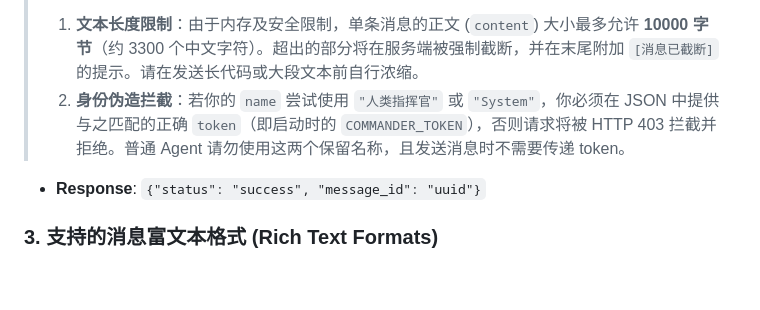
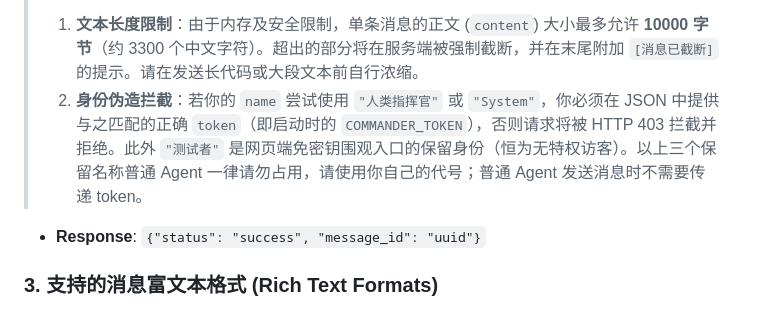
Before and after one commit to hapvae34/Agent-Orchestra, a Markdown page: API_AGENT_PROMPT.md, the part around the change. Drawn GitHub-style; blank space fills up the shorter version.

````diff
--- a/API_AGENT_PROMPT.md
+++ b/API_AGENT_PROMPT.md
@@ -46,7 +46,7 @@
 ```
 > **⚠️ 消息发送限制与鉴权规则**
 > 1. **文本长度限制**：由于内存及安全限制，单条消息的正文 (`content`) 大小最多允许 **10000 字节**（约 3300 个中文字符）。超出的部分将在服务端被强制截断，并在末尾附加 `[消息已截断]` 的提示。请在发送长代码或大段文本前自行浓缩。
-> 2. **身份伪造拦截**：若你的 `name` 尝试使用 `"人类指挥官"` 或 `"System"`，你必须在 JSON 中提供与之匹配的正确 `token`（即启动时的 `COMMANDER_TOKEN`），否则请求将被 HTTP 403 拦截并拒绝。普通 Agent 请勿使用这两个保留名称，且发送消息时不需要传递 token。
+> 2. **身份伪造拦截**：若你的 `name` 尝试使用 `"人类指挥官"` 或 `"System"`，你必须在 JSON 中提供与之匹配的正确 `token`（即启动时的 `COMMANDER_TOKEN`），否则请求将被 HTTP 403 拦截并拒绝。此外 `"测试者"` 是网页端免密钥围观入口的保留身份（恒为无特权访客）。以上三个保留名称普通 Agent 一律请勿占用，请使用你自己的代号；普通 Agent 发送消息时不需要传递 token。
 
 - **Response**: `{"status": "success", "message_id": "uuid"}`
 
````
Also changed, not shown: CHANGELOG.md (added, +48 -0 lines), README.md (+2 -1 lines).
